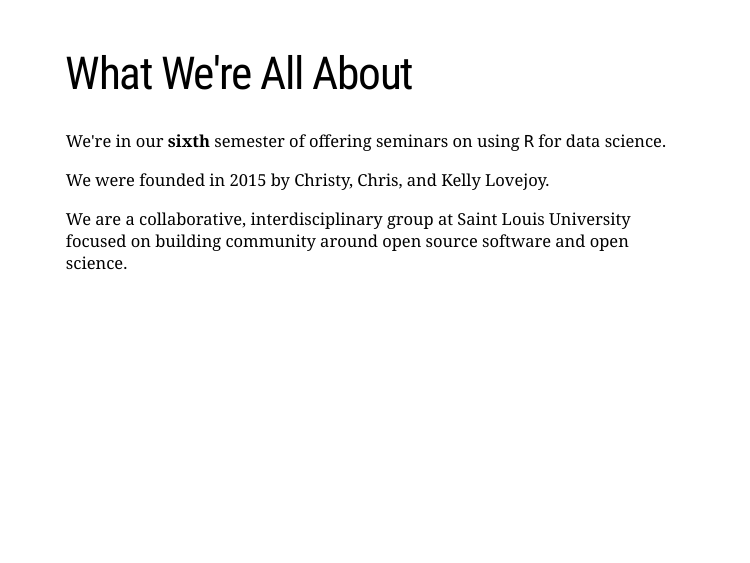
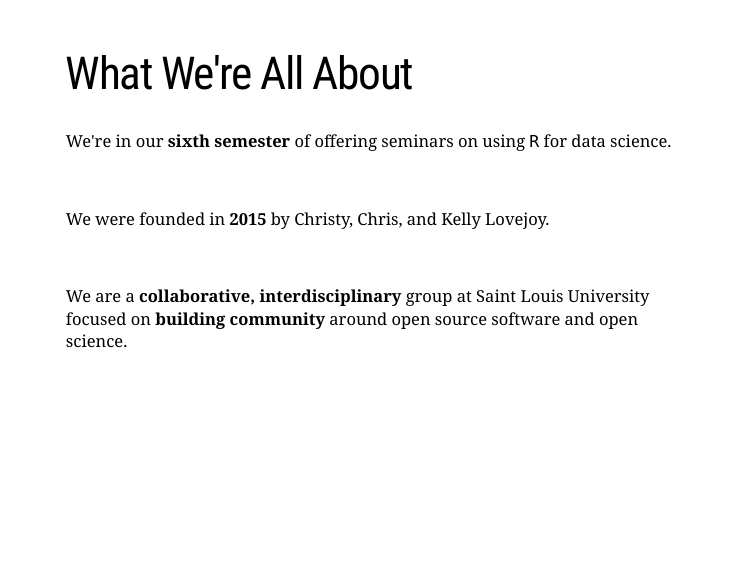
Before and after one commit to slu-dss/research-01, an R Markdown document (docs/index.Rmd): page 2 of 6. Rendered offline with R 4.5, knitr and Pandoc, with nearby package versions; the slides are laid out offline by our stand-in for remark.js, each with all of its steps uncovered, in fonts that may differ from those the slides ask for, and without slide numbers, shadows or browser add-ons.

Commit message:
updates to first what we're all about slide

```diff
--- a/docs/index.Rmd
+++ b/docs/index.Rmd
@@ -14,11 +14,15 @@ output:
 
 # What We're All About
 
-We're in our **sixth** semester of offering seminars on using `R` for data science.
+We're in our **sixth semester** of offering seminars on using `R` for data science.
 
-We were founded in 2015 by Christy, Chris, and Kelly Lovejoy.
+</br>
 
-We are a collaborative, interdisciplinary group at Saint Louis University focused on building community around open source software and open science.
+We were founded in **2015** by Christy, Chris, and Kelly Lovejoy.
+
+</br>
+
+We are a **collaborative, interdisciplinary** group at Saint Louis University focused on **building community** around open source software and open science.
 
 ---
 
```
Also changed, not shown: 1 other file.
